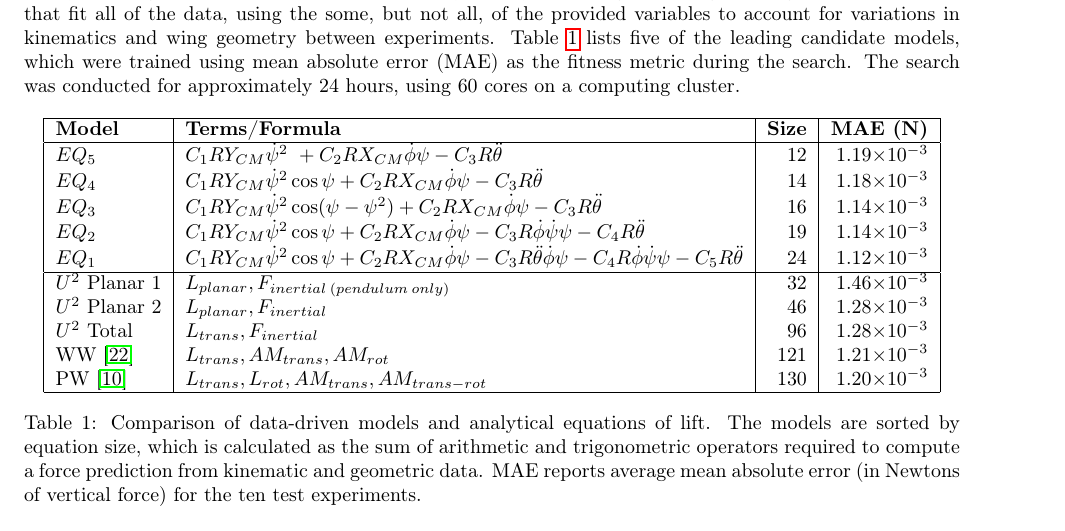
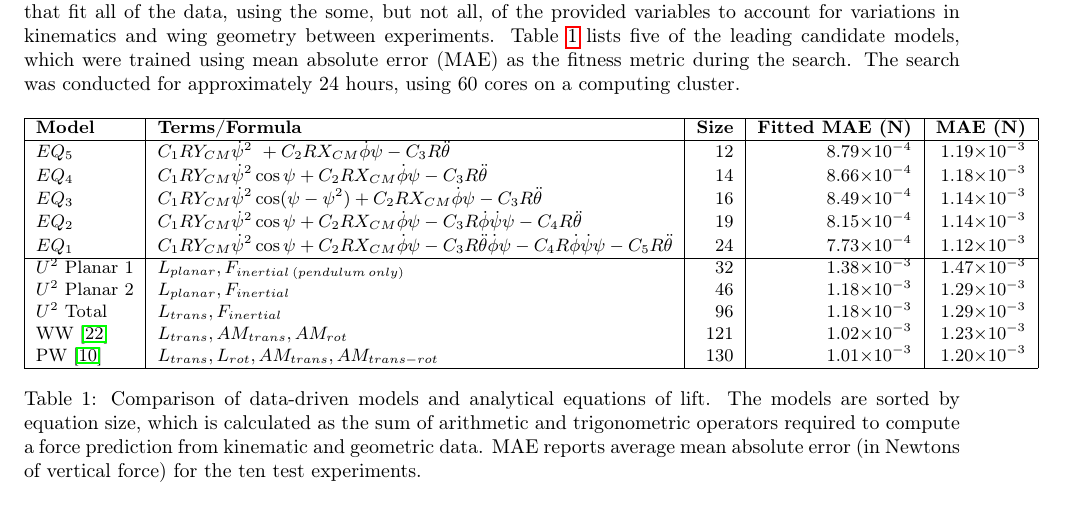
Before and after one commit to charlesarichter/RSI21_Richter, a LaTeX paper (paper/main.tex): part of page 5 of 11, cut so that both start at the same text. Compiled offline with pdfLaTeX.

Commit message:
Add Fitted MAE columm

```diff
--- a/paper/main.tex
+++ b/paper/main.tex
@@ -376,22 +376,23 @@ hours, using 60 cores on a computing cluster.
 % TODO: Make sure to define all variables used in these tables.
 % TODO: Figure out why we're calling it "U-squared".
 \begin{table}[ht]
+\small
 \centering
 \begin{tabular}{|l|l|r|r|r|}
 \hline
-  {\bf Model} & {\bf Terms/Formula} & {\bf Size} & {\bf MAE (N)}\\
+  {\bf Model} & {\bf Terms/Formula} & {\bf Size} & {\bf Fitted MAE (N)} & {\bf MAE (N)}\\
 \hline
-\(EQ _5\) & \(C_1RY_{CM}\dot{\psi}^2\ + C_2RX_{CM}\dot{\phi}\psi - C_3R\ddot{\theta}\) & 12 & 1.19\e{-3}\\
-\(EQ _4\) & \(C_1RY_{CM}\dot{\psi}^2\cos\psi + C_2RX_{CM}\dot{\phi}\psi - C_3R\ddot{\theta}\) & 14 & 1.18\e{-3}\\
-\(EQ _3\) & \(C_1RY_{CM}\dot{\psi}^2\cos(\psi-\psi^2) + C_2RX_{CM}\dot{\phi}\psi - C_3R\ddot{\theta}\) & 16 & 1.14\e{-3}\\
-\(EQ _2\) & \(C_1RY_{CM}\dot{\psi}^2\cos\psi + C_2RX_{CM}\dot{\phi}\psi - C_3R\dot{\phi}\dot{\psi}\psi - C_4R\ddot{\theta}\) & 19 & 1.14\e{-3}\\
-\(EQ _1\) & \(C_1RY_{CM}\dot{\psi}^2\cos\psi + C_2RX_{CM}\dot{\phi}\psi - C_3R\ddot{\theta}\dot{\phi}\psi - C_4R\dot{\phi}\dot{\psi}\psi - C_5R\ddot{\theta}\) & 24 & 1.12\e{-3}\\
+\(EQ _5\) & \(C_1RY_{CM}\dot{\psi}^2\ + C_2RX_{CM}\dot{\phi}\psi - C_3R\ddot{\theta}\) & 12 & 8.79\e{-4} & 1.19\e{-3}\\
+\(EQ _4\) & \(C_1RY_{CM}\dot{\psi}^2\cos\psi + C_2RX_{CM}\dot{\phi}\psi - C_3R\ddot{\theta}\) & 14 & 8.66\e{-4} & 1.18\e{-3}\\
+\(EQ _3\) & \(C_1RY_{CM}\dot{\psi}^2\cos(\psi-\psi^2) + C_2RX_{CM}\dot{\phi}\psi - C_3R\ddot{\theta}\) & 16 & 8.49\e{-4} & 1.14\e{-3}\\
+\(EQ _2\) & \(C_1RY_{CM}\dot{\psi}^2\cos\psi + C_2RX_{CM}\dot{\phi}\psi - C_3R\dot{\phi}\dot{\psi}\psi - C_4R\ddot{\theta}\) & 19 & 8.15\e{-4} & 1.14\e{-3}\\
+\(EQ _1\) & \(C_1RY_{CM}\dot{\psi}^2\cos\psi + C_2RX_{CM}\dot{\phi}\psi - C_3R\ddot{\theta}\dot{\phi}\psi - C_4R\dot{\phi}\dot{\psi}\psi - C_5R\ddot{\theta}\) & 24 & 7.73\e{-4} & 1.12\e{-3}\\
 \hline
-\(U^2\) Planar 1 & \(L_{planar},  F_{inertial\:(pendulum\:only)}\) & 32 & 1.46\e{-3}\\
-\(U^2\) Planar 2 & \(L_{planar}, F_{inertial}\) & 46 & 1.28\e{-3}\\
-\(U^2\) Total & \(L_{trans}, F_{inertial}\) & 96 & 1.28\e{-3}\\
-WW~\cite{whitney2010aeromechanics} & \(L_{trans}, AM_{trans}, AM_{rot}\) & 121 & 1.21\e{-3}\\
-PW~\cite{pesavento2004falling} & \(L_{trans}, L_{rot}, AM_{trans}, AM_{trans-rot}\) & 130 & 1.20\e{-3}\\
+\(U^2\) Planar 1 & \(L_{planar},  F_{inertial\:(pendulum\:only)}\) & 32 & 1.38\e{-3} & 1.47\e{-3}\\
+\(U^2\) Planar 2 & \(L_{planar}, F_{inertial}\) & 46 & 1.18\e{-3} & 1.29\e{-3}\\
+\(U^2\) Total & \(L_{trans}, F_{inertial}\) & 96 & 1.18\e{-3} & 1.29\e{-3}\\
+WW~\cite{whitney2010aeromechanics} & \(L_{trans}, AM_{trans}, AM_{rot}\) & 121 & 1.02\e{-3} & 1.23\e{-3}\\
+PW~\cite{pesavento2004falling} & \(L_{trans}, L_{rot}, AM_{trans}, AM_{trans-rot}\) & 130 & 1.01\e{-3} & 1.20\e{-3}\\
 \hline
 \end{tabular}
 \caption{\label{table:eqmodels}Comparison of data-driven models and analytical
```
Also changed, not shown: paper/main.tex (27 more changed lines).
